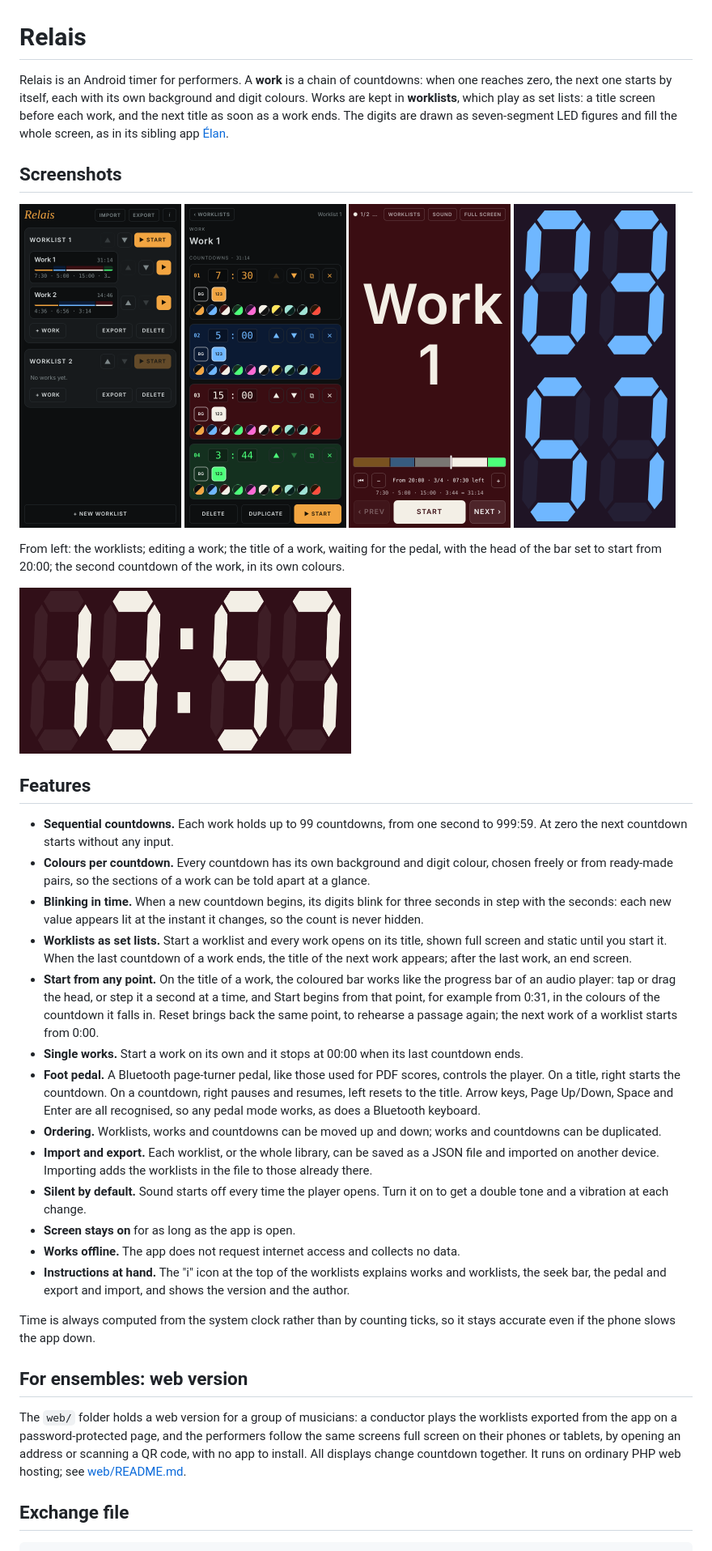
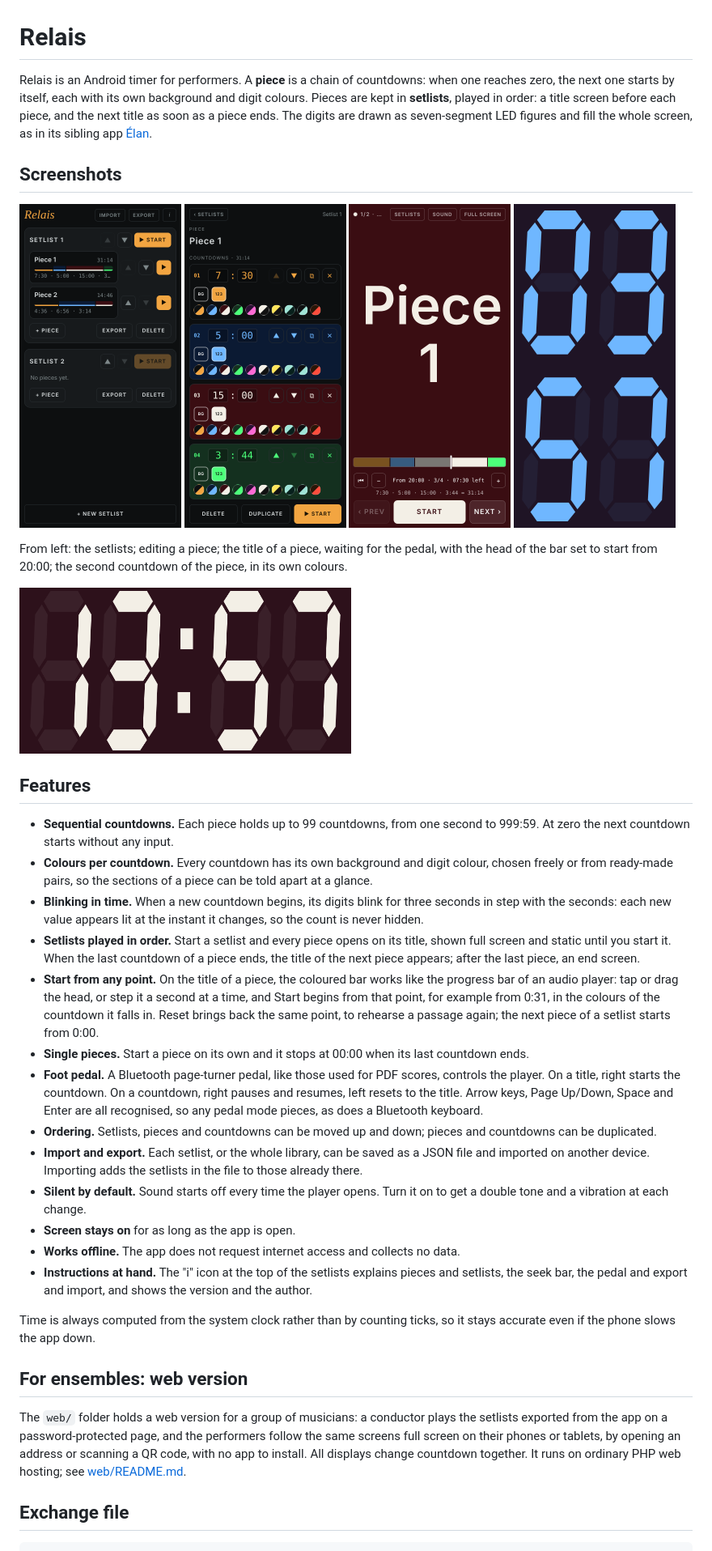
Before and after one commit to elnathproject/relais, a Markdown page: README.md, the part around one of its changes. Shown at 81% size. GitHub-like rendering; pictures changed too: docs/screenshots/1-setlists.png (added), docs/screenshots/1-worklists.png (deleted), docs/screenshots/2-editor.png.

```diff
--- a/README.md
+++ b/README.md
@@ -1,17 +1,17 @@
 # Relais
 
-Relais is an Android timer for performers. A **work** is a chain of countdowns: when one reaches zero, the next one starts by itself, each with its own background and digit colours. Works are kept in **worklists**, which play as set lists: a title screen before each work, and the next title as soon as a work ends. The digits are drawn as seven-segment LED figures and fill the whole screen, as in its sibling app [Élan](https://github.com/elnathproject/ELAN).
+Relais is an Android timer for performers. A **piece** is a chain of countdowns: when one reaches zero, the next one starts by itself, each with its own background and digit colours. Pieces are kept in **setlists**, played in order: a title screen before each piece, and the next title as soon as a piece ends. The digits are drawn as seven-segment LED figures and fill the whole screen, as in its sibling app [Élan](https://github.com/elnathproject/ELAN).
 
 ## Screenshots
 
 <p>
-  <img src="docs/screenshots/1-worklists.png" width="200" alt="Worklists, with a Start button for each worklist and each work">
-  <img src="docs/screenshots/2-editor.png" width="200" alt="Editing a work: length and colours of each countdown">
-  <img src="docs/screenshots/3-title.png" width="200" alt="Title screen of a work, with the seek bar set to start from 20:00">
-  <img src="docs/screenshots/4-countdown.png" width="200" alt="Second countdown of the work, in its own colours">
+  <img src="docs/screenshots/1-setlists.png" width="200" alt="Setlists, with a Start button for each setlist and each piece">
+  <img src="docs/screenshots/2-editor.png" width="200" alt="Editing a piece: length and colours of each countdown">
+  <img src="docs/screenshots/3-title.png" width="200" alt="Title screen of a piece, with the seek bar set to start from 20:00">
+  <img src="docs/screenshots/4-countdown.png" width="200" alt="Second countdown of the piece, in its own colours">
 </p>
 
-From left: the worklists; editing a work; the title of a work, waiting for the pedal, with the head of the bar set to start from 20:00; the second countdown of the work, in its own colours.
+From left: the setlists; editing a piece; the title of a piece, waiting for the pedal, with the head of the bar set to start from 20:00; the second countdown of the piece, in its own colours.
 
 <p>
   <img src="docs/screenshots/5-countdown-landscape.png" width="410" alt="Countdown in landscape">
@@ -19,25 +19,25 @@ From left: the worklists; editing a work; the title of a work, waiting for the p
 
 ## Features
 
-- **Sequential countdowns.** Each work holds up to 99 countdowns, from one second to 999:59. At zero the next countdown starts without any input.
-- **Colours per countdown.** Every countdown has its own background and digit colour, chosen freely or from ready-made pairs, so the sections of a work can be told apart at a glance.
+- **Sequential countdowns.** Each piece holds up to 99 countdowns, from one second to 999:59. At zero the next countdown starts without any input.
+- **Colours per countdown.** Every countdown has its own background and digit colour, chosen freely or from ready-made pairs, so the sections of a piece can be told apart at a glance.
 - **Blinking in time.** When a new countdown begins, its digits blink for three seconds in step with the seconds: each new value appears lit at the instant it changes, so the count is never hidden.
-- **Worklists as set lists.** Start a worklist and every work opens on its title, shown full screen and static until you start it. When the last countdown of a work ends, the title of the next work appears; after the last work, an end screen.
-- **Start from any point.** On the title of a work, the coloured bar works like the progress bar of an audio player: tap or drag the head, or step it a second at a time, and Start begins from that point, for example from 0:31, in the colours of the countdown it falls in. Reset brings back the same point, to rehearse a passage again; the next work of a worklist starts from 0:00.
-- **Single works.** Start a work on its own and it stops at 00:00 when its last countdown ends.
-- **Foot pedal.** A Bluetooth page-turner pedal, like those used for PDF scores, controls the player. On a title, right starts the countdown. On a countdown, right pauses and resumes, left resets to the title. Arrow keys, Page Up/Down, Space and Enter are all recognised, so any pedal mode works, as does a Bluetooth keyboard.
-- **Ordering.** Worklists, works and countdowns can be moved up and down; works and countdowns can be duplicated.
-- **Import and export.** Each worklist, or the whole library, can be saved as a JSON file and imported on another device. Importing adds the worklists in the file to those already there.
+- **Setlists played in order.** Start a setlist and every piece opens on its title, shown full screen and static until you start it. When the last countdown of a piece ends, the title of the next piece appears; after the last piece, an end screen.
+- **Start from any point.** On the title of a piece, the coloured bar works like the progress bar of an audio player: tap or drag the head, or step it a second at a time, and Start begins from that point, for example from 0:31, in the colours of the countdown it falls in. Reset brings back the same point, to rehearse a passage again; the next piece of a setlist starts from 0:00.
+- **Single pieces.** Start a piece on its own and it stops at 00:00 when its last countdown ends.
+- **Foot pedal.** A Bluetooth page-turner pedal, like those used for PDF scores, controls the player. On a title, right starts the countdown. On a countdown, right pauses and resumes, left resets to the title. Arrow keys, Page Up/Down, Space and Enter are all recognised, so any pedal mode pieces, as does a Bluetooth keyboard.
+- **Ordering.** Setlists, pieces and countdowns can be moved up and down; pieces and countdowns can be duplicated.
+- **Import and export.** Each setlist, or the whole library, can be saved as a JSON file and imported on another device. Importing adds the setlists in the file to those already there.
 - **Silent by default.** Sound starts off every time the player opens. Turn it on to get a double tone and a vibration at each change.
 - **Screen stays on** for as long as the app is open.
 - **Works offline.** The app does not request internet access and collects no data.
-- **Instructions at hand.** The "i" icon at the top of the worklists explains works and worklists, the seek bar, the pedal and export and import, and shows the version and the author.
+- **Instructions at hand.** The "i" icon at the top of the setlists explains pieces and setlists, the seek bar, the pedal and export and import, and shows the version and the author.
 
 Time is always computed from the system clock rather than by counting ticks, so it stays accurate even if the phone slows the app down.
 
 ## For ensembles: web version
 
-The `web/` folder holds a web version for a group of musicians: a conductor plays the worklists exported from the app on a password-protected page, and the performers follow the same screens full screen on their phones or tablets, by opening an address or scanning a QR code, with no app to install. All displays change countdown together. It runs on ordinary PHP web hosting; see [web/README.md](web/README.md).
+The `web/` folder holds a web version for a group of musicians: a conductor plays the setlists exported from the app on a password-protected page, and the performers follow the same screens full screen on their phones or tablets, by opening an address or scanning a QR code, with no app to install. All displays change countdown together. It runs on ordinary PHP web hosting; see [web/README.md](web/README.md).
 
 ## Exchange file
 
```
Also changed, not shown: other parts of README.md (+8 -8 lines), web/README.md (+11 -11 lines), 11 other files.
